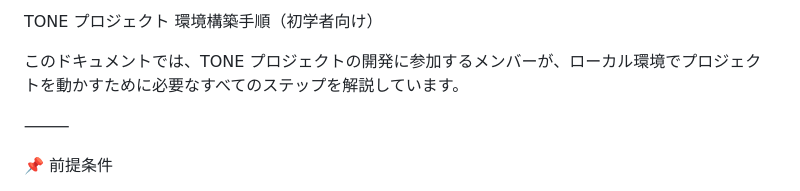
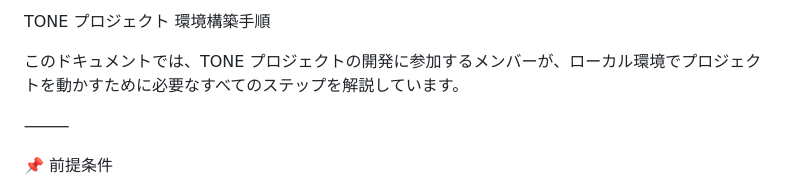
Before and after one commit to seichan-official/TONE, a Markdown page: SetUp.md, the part around the change. Rendered like a GitHub page.

Commit message:
SetUp.mdの更新

```diff
--- a/SetUp.md
+++ b/SetUp.md
@@ -1,4 +1,4 @@
-TONE プロジェクト 環境構築手順（初学者向け）
+TONE プロジェクト 環境構築手順
 
 このドキュメントでは、TONE プロジェクトの開発に参加するメンバーが、ローカル環境でプロジェクトを動かすために必要なすべてのステップを解説しています。
 
```
